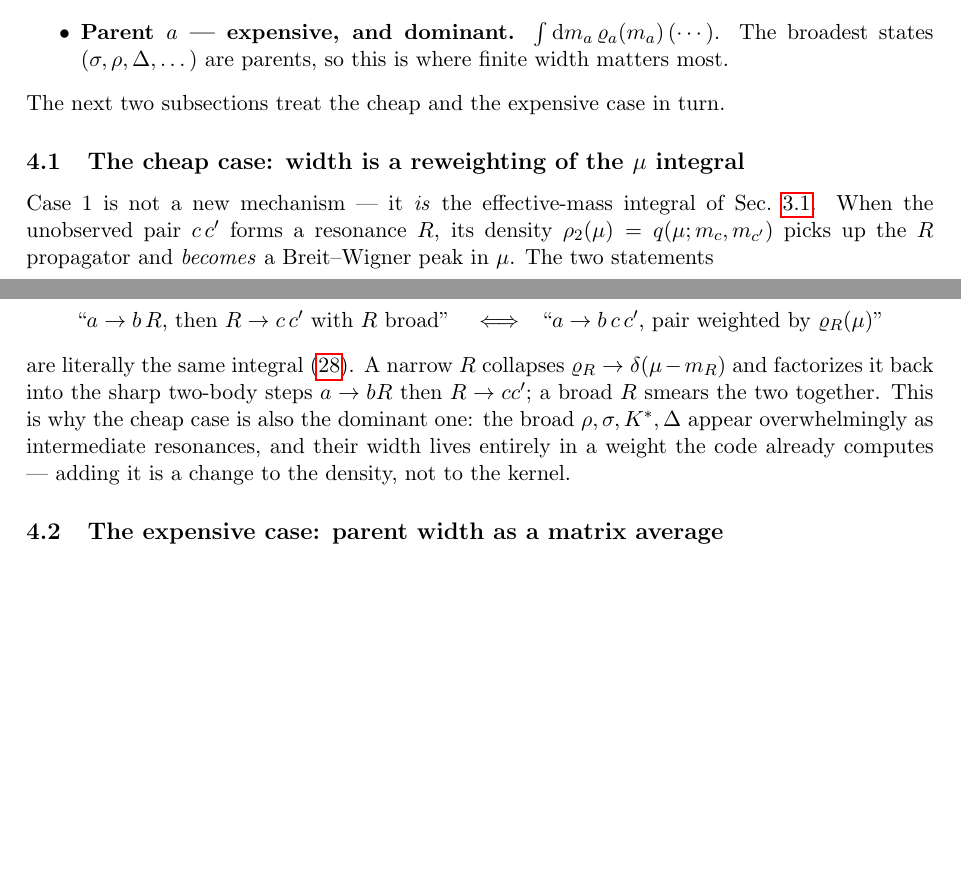
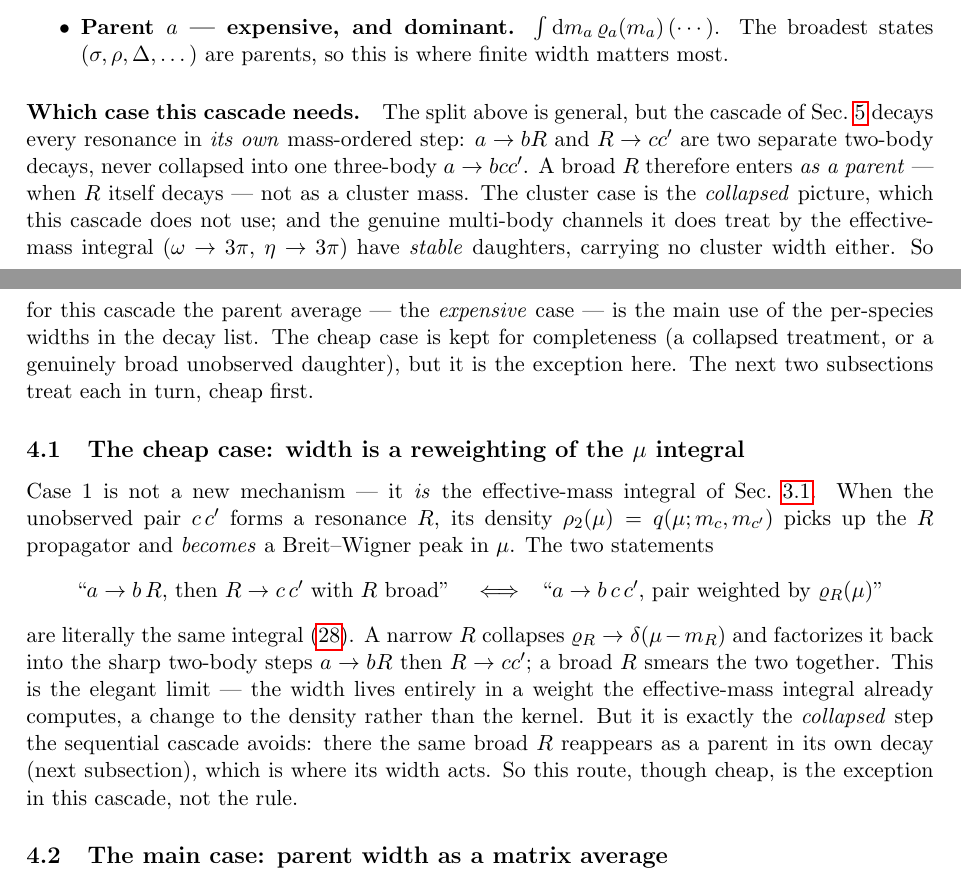
Before and after one commit to fafafrens/Fast_reso2, a LaTeX document (matrix_notes.tex): two parts of pages 9 and 10 of 18, joined at a grey line, cut so that both start at the same text, the shorter picture padded with empty space. Compiled offline with pdfLaTeX.

Commit message:
Correct finite-width note: parent width is the main case here
The section contradicted itself (bullet said "parent dominant", cheap-case
subsection and Status said "cluster/intermediate dominant"). Resolve it with
the sequential-cascade context: this cascade decays every resonance in its
own step, so a broad R enters as a PARENT, not as a collapsed 3-body cluster;
the genuine multi-body channels (omega/eta -> 3pi) have stable daughters, so
no cluster width either. Parent average is thus the main use of the list's
per-species widths. Rename the parent subsection "the main case", reframe the
cheap case as the collapsed exception, and fix the Status priority ordering.

Co-Authored-By: Claude Opus 4.8 <noreply@anthropic.com>

```diff
--- a/matrix_notes.tex
+++ b/matrix_notes.tex
@@ -675,7 +675,21 @@ $\int\mathrm{d}m_a\,\varrho_a(m_a)\,(\cdots)$.  The broadest states
 ($\sigma,\rho,\Delta,\dots$) are parents, so this is where finite width
 matters most.
 \end{itemize}
-The next two subsections treat the cheap and the expensive case in turn.
+
+\paragraph{Which case this cascade needs.}
+The split above is general, but the cascade of Sec.~\ref{sec:matrix} decays
+every resonance in \emph{its own} mass-ordered step: $a\to bR$ and
+$R\to cc'$ are two separate two-body decays, never collapsed into one
+three-body $a\to bcc'$.  A broad $R$ therefore enters \emph{as a parent}
+--- when $R$ itself decays --- not as a cluster mass.  The cluster case is
+the \emph{collapsed} picture, which this cascade does not use; and the
+genuine multi-body channels it does treat by the effective-mass integral
+($\omega\to3\pi$, $\eta\to3\pi$) have \emph{stable} daughters, carrying no
+cluster width either.  So for this cascade the parent average --- the
+\emph{expensive} case --- is the main use of the per-species widths in the
+decay list.  The cheap case is kept for completeness (a collapsed treatment,
+or a genuinely broad unobserved daughter), but it is the exception here.  The
+next two subsections treat each in turn, cheap first.
 
 \subsection{The cheap case: width is a reweighting of the $\mu$ integral}
 
@@ -692,12 +706,14 @@ statements
 are literally the same integral \eqref{eq:threebody-recursive}.  A narrow
 $R$ collapses $\varrho_R\to\delta(\mu-m_R)$ and factorizes it back into the
 sharp two-body steps $a\to bR$ then $R\to cc'$; a broad $R$ smears the two
-together.  This is why the cheap case is also the dominant one: the broad
-$\rho,\sigma,K^*,\Delta$ appear overwhelmingly as intermediate resonances,
-and their width lives entirely in a weight the code already computes ---
-adding it is a change to the density, not to the kernel.
+together.  This is the elegant limit --- the width lives entirely in a weight
+the effective-mass integral already computes, a change to the density rather
+than the kernel.  But it is exactly the \emph{collapsed} step the sequential
+cascade avoids: there the same broad $R$ reappears as a parent in its own
+decay (next subsection), which is where its width acts.  So this route,
+though cheap, is the exception in this cascade, not the rule.
 
-\subsection{The expensive case: parent width as a matrix average}
+\subsection{The main case: parent width as a matrix average}
 
 For the parent (or observed daughter) the mass reshapes the kinematics, so
 there is no weight to hide it in.  But the matrix form (Sec.~\ref{sec:matrix})
```
Also changed, not shown: matrix_notes.pdf, matrix_notes.tex (14 more changed lines).
